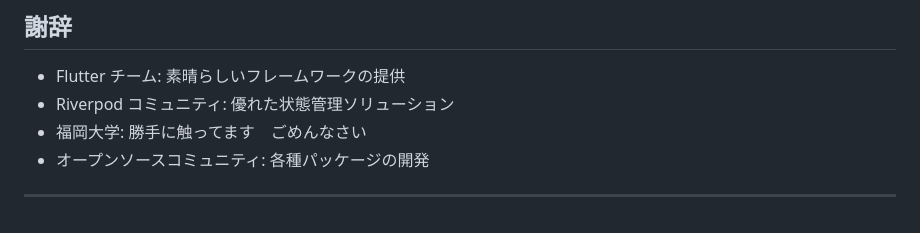
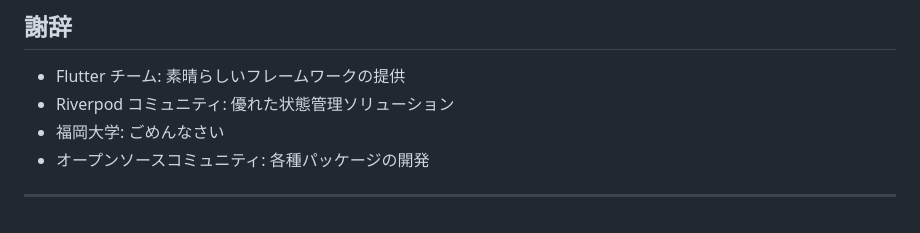
Before and after one commit to nicest414/moodle_schedule_app, a Markdown page: README.md, the part around the change. Rendered like a GitHub page.

```diff
--- a/README.md
+++ b/README.md
@@ -223,7 +223,7 @@ flutter build ios --release  # iOS
 
 - Flutter チーム: 素晴らしいフレームワークの提供
 - Riverpod コミュニティ: 優れた状態管理ソリューション
-- 福岡大学: 勝手に触ってます　ごめんなさい
+- 福岡大学: ごめんなさい
 - オープンソースコミュニティ: 各種パッケージの開発
 
 ---
```
